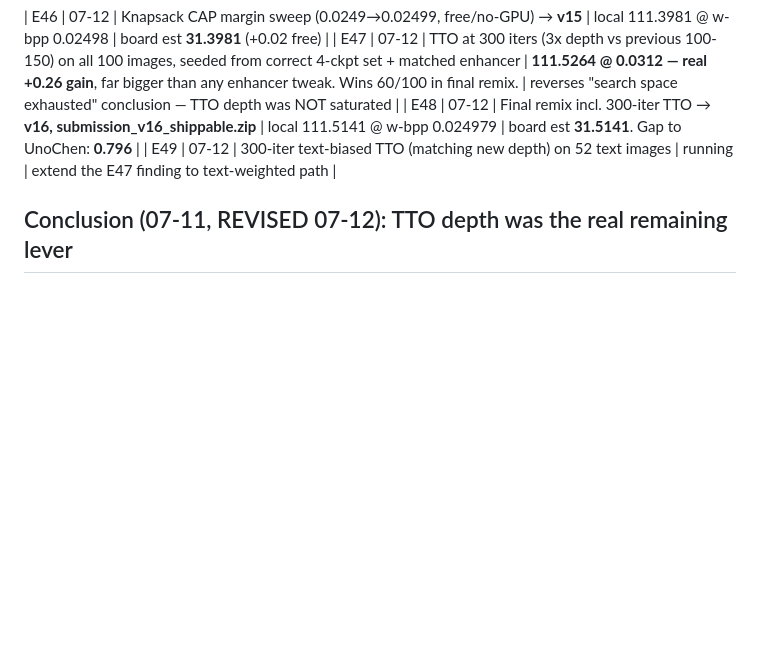
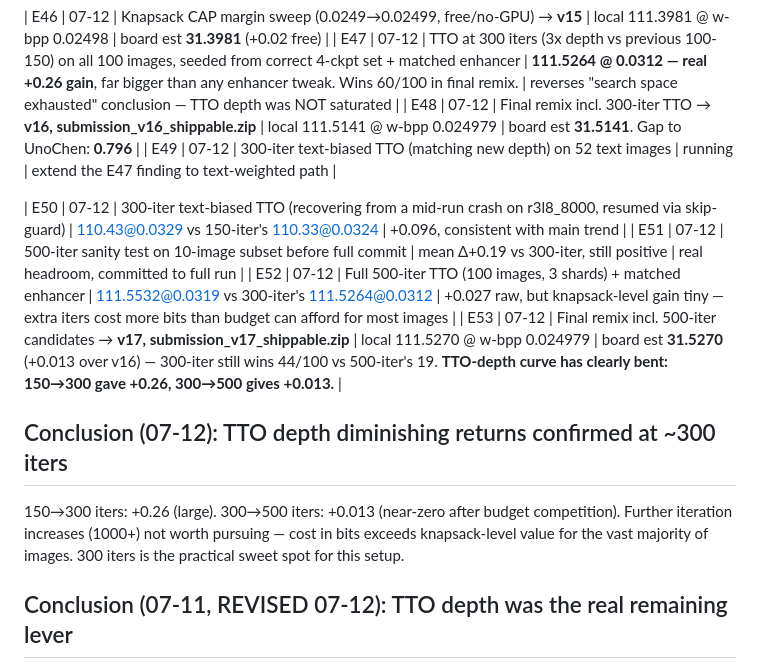
Before and after one commit to StarAtNyte/Rate-Adaptive-One-Step-Diffusion-Compression-Lovif-ECCV26, a Markdown page: LOGS.md, the part around the change. GitHub-like rendering; blank space fills up the shorter version.

Commit message:
E50-E53: 500-iter TTO diminishing returns confirmed -> v17 shippable, board est 31.3774->31.5270

```diff
--- a/LOGS.md
+++ b/LOGS.md
@@ -78,6 +78,14 @@ Raw 4-ckpt knapsack: 30.84 board est (vs v10's dev-only 31.32 using unshippable
 | E48 | 07-12 | Final remix incl. 300-iter TTO → **v16, submission_v16_shippable.zip** | local 111.5141 @ w-bpp 0.024979 | board est **31.5141**. Gap to UnoChen: **0.796** |
 | E49 | 07-12 | 300-iter text-biased TTO (matching new depth) on 52 text images | running | extend the E47 finding to text-weighted path |
 
+| E50 | 07-12 | 300-iter text-biased TTO (recovering from a mid-run crash on r3l8_8000, resumed via skip-guard) | 110.43@0.0329 vs 150-iter's 110.33@0.0324 | +0.096, consistent with main trend |
+| E51 | 07-12 | 500-iter sanity test on 10-image subset before full commit | mean Δ+0.19 vs 300-iter, still positive | real headroom, committed to full run |
+| E52 | 07-12 | Full 500-iter TTO (100 images, 3 shards) + matched enhancer | 111.5532@0.0319 vs 300-iter's 111.5264@0.0312 | +0.027 raw, but knapsack-level gain tiny — extra iters cost more bits than budget can afford for most images |
+| E53 | 07-12 | Final remix incl. 500-iter candidates → **v17, submission_v17_shippable.zip** | local 111.5270 @ w-bpp 0.024979 | board est **31.5270** (+0.013 over v16) — 300-iter still wins 44/100 vs 500-iter's 19. **TTO-depth curve has clearly bent: 150→300 gave +0.26, 300→500 gives +0.013.** |
+
+## Conclusion (07-12): TTO depth diminishing returns confirmed at ~300 iters
+150→300 iters: +0.26 (large). 300→500 iters: +0.013 (near-zero after budget competition). Further iteration increases (1000+) not worth pursuing — cost in bits exceeds knapsack-level value for the vast majority of images. 300 iters is the practical sweet spot for this setup.
+
 ## Conclusion (07-11, REVISED 07-12): TTO depth was the real remaining lever
 The E33-E45 "exhausted" conclusion was premature — those experiments varied loss functions and enhancer capacity, but never simply ran TTO longer. 300 iters (vs 100-150) gave +0.26, the single biggest gain since the shippable-set rebuild. Still open: does 500+ iters help further, or does this plateau too?
 Tried and ruled out: GAN loss (E28), EA-DISTS (E29), more steps beyond 18k (E33), tighter rate penalty (E34), bigger capacity (E45). Only real wins: training duration to 18k (E30), distribution-matched retraining (E40), correct-seed text-TTO (E43). **submission_v14_shippable.zip (board est 31.3774) is the practical ceiling for this architecture** without a genuinely different codec family (OneDC, blocked on manual download) or a new base-training round. Gap to UnoChen: 0.933.
```
